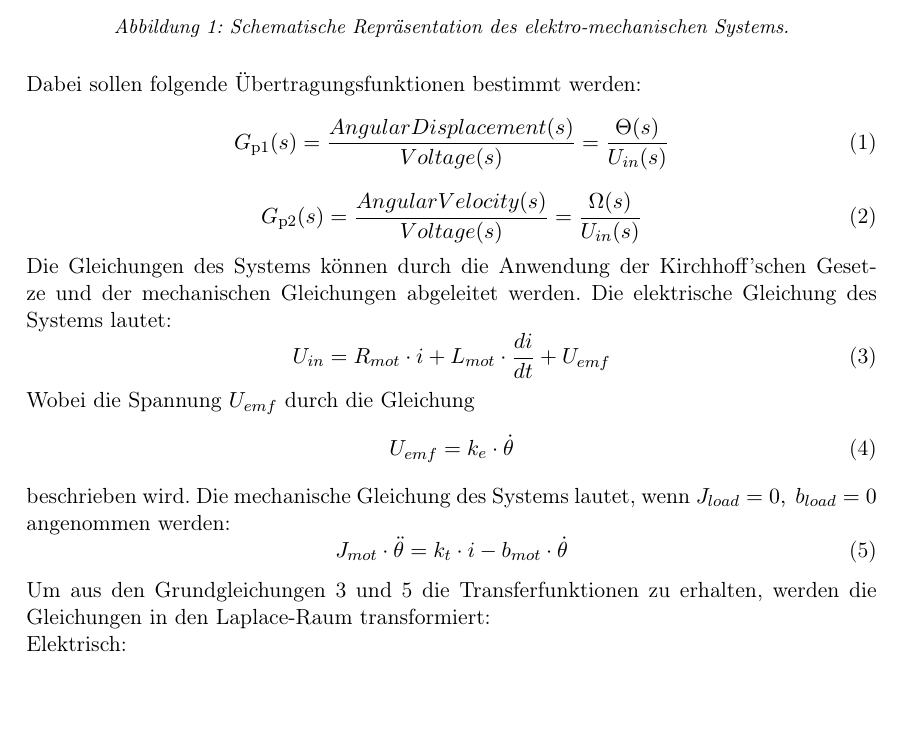
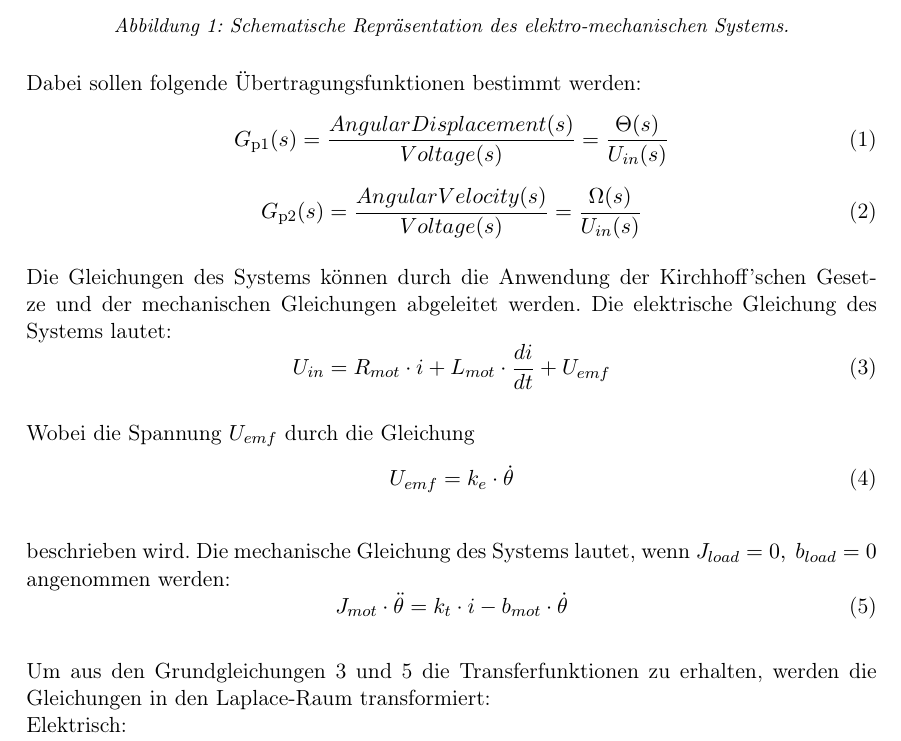
Before and after one commit to gs0232/Control_Engineering_DC_Motor, a LaTeX document (Lab_DC/LAB_DC.tex, which reads Lab_DC/sections/2-preparation.tex): part of page 4 of 14, cut so that both start at the same text, the shorter picture padded with empty space. Compiled offline with pdfLaTeX.

Commit message:
Weiter noch angepasst

```diff
--- a/Lab_DC/sections/2-preparation.tex
+++ b/Lab_DC/sections/2-preparation.tex
@@ -19,23 +19,26 @@ Dabei sollen folgende Übertragungsfunktionen bestimmt werden:
     \label{eq:DC_TransferFunctions2}
     G_{\text{p2}}(s) = \frac{Angular Velocity(s)}{Voltage(s)} = \frac{\Omega(s)}{U_{in}(s)}
 \end{equation}
+\newline
 Die Gleichungen des Systems können durch die Anwendung der Kirchhoff'schen Gesetze und der mechanischen Gleichungen abgeleitet werden.
 Die elektrische Gleichung des Systems lautet:
 \begin{equation}
     \label{eq:DC_ElectricalEquation}
     U_{in} = R_{mot} \cdot i + L_{mot} \cdot \frac{di}{dt} + U_{emf}
 \end{equation}
+\newline
 Wobei die Spannung $U_{emf}$ durch die Gleichung
 \begin{equation}
     \label{eq:DC_EMF}
     U_{emf} = k_e \cdot \dot{\theta}
 \end{equation}
+\newline
 beschrieben wird. Die mechanische Gleichung des Systems lautet, wenn $J_{load}=0,\ b_{load}=0$ angenommen werden:
 \begin{equation}
     \label{eq:DC_MechanicalEquation}
     J_{mot} \cdot \ddot{\theta} = k_t \cdot i - b_{mot} \cdot \dot{\theta}
 \end{equation}
-
+\newline
 Um aus den Grundgleichungen \ref{eq:DC_ElectricalEquation} und \ref{eq:DC_MechanicalEquation} die Transferfunktionen zu erhalten, werden die Gleichungen in den Laplace-Raum transformiert:
 \newline
 Elektrisch:
```
Also changed, not shown: Lab_DC/LAB_DC.pdf, Lab_DC/images/HardwareSetup.jpeg, Lab_DC/sections/2-preparation.tex (12 more changed lines), 4 other files.
